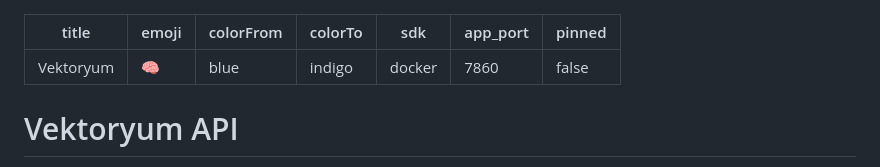
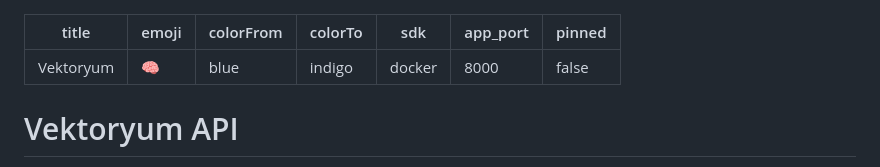
Before and after one commit to tayfunates10/vektoryum-v1, a Markdown page: README.md, the part around the change. GitHub-like rendering.

Commit message:
Change app port from 7860 to 8000

```diff
--- a/README.md
+++ b/README.md
@@ -4,7 +4,7 @@ emoji: 🧠
 colorFrom: blue
 colorTo: indigo
 sdk: docker
-app_port: 7860
+app_port: 8000
 pinned: false
 ---
 # Vektoryum API
```
